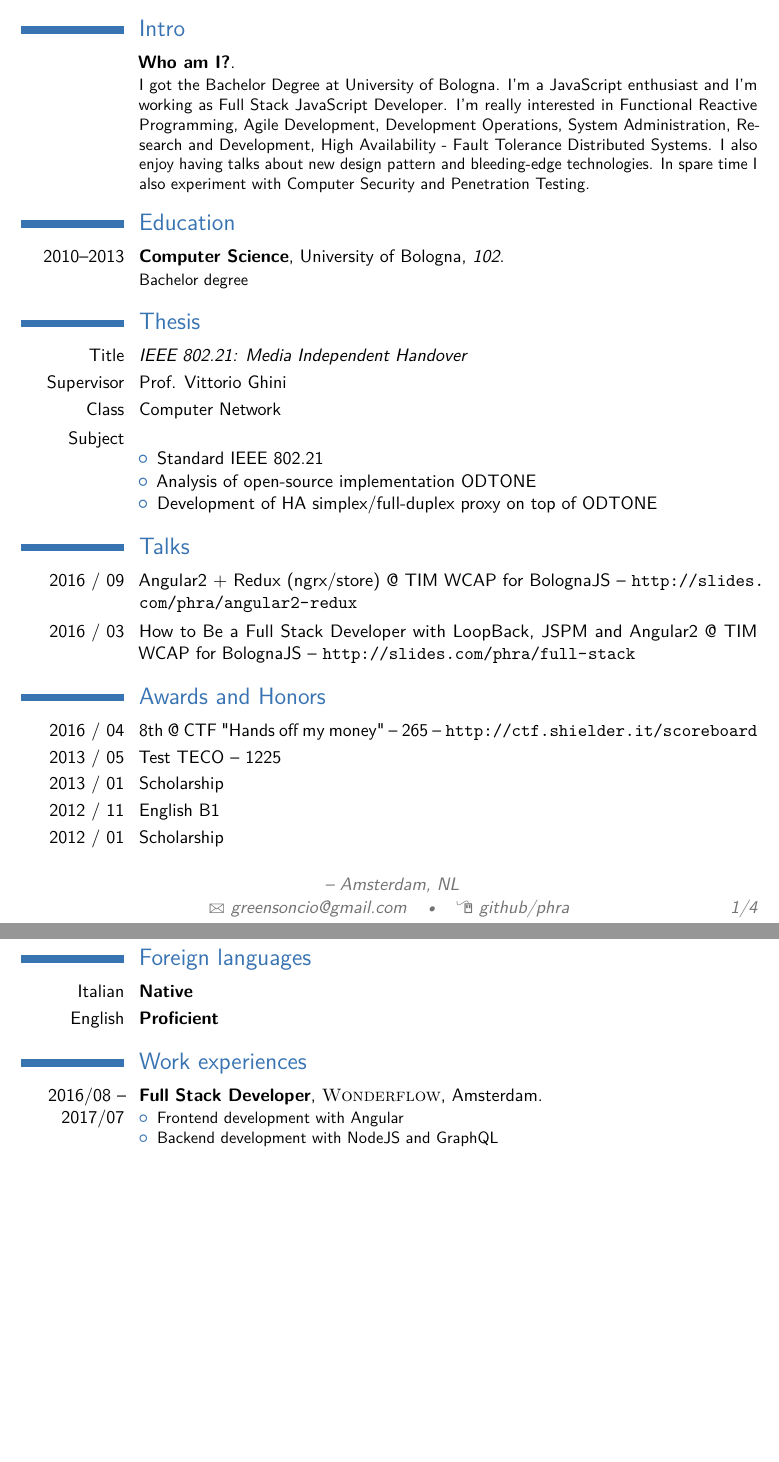
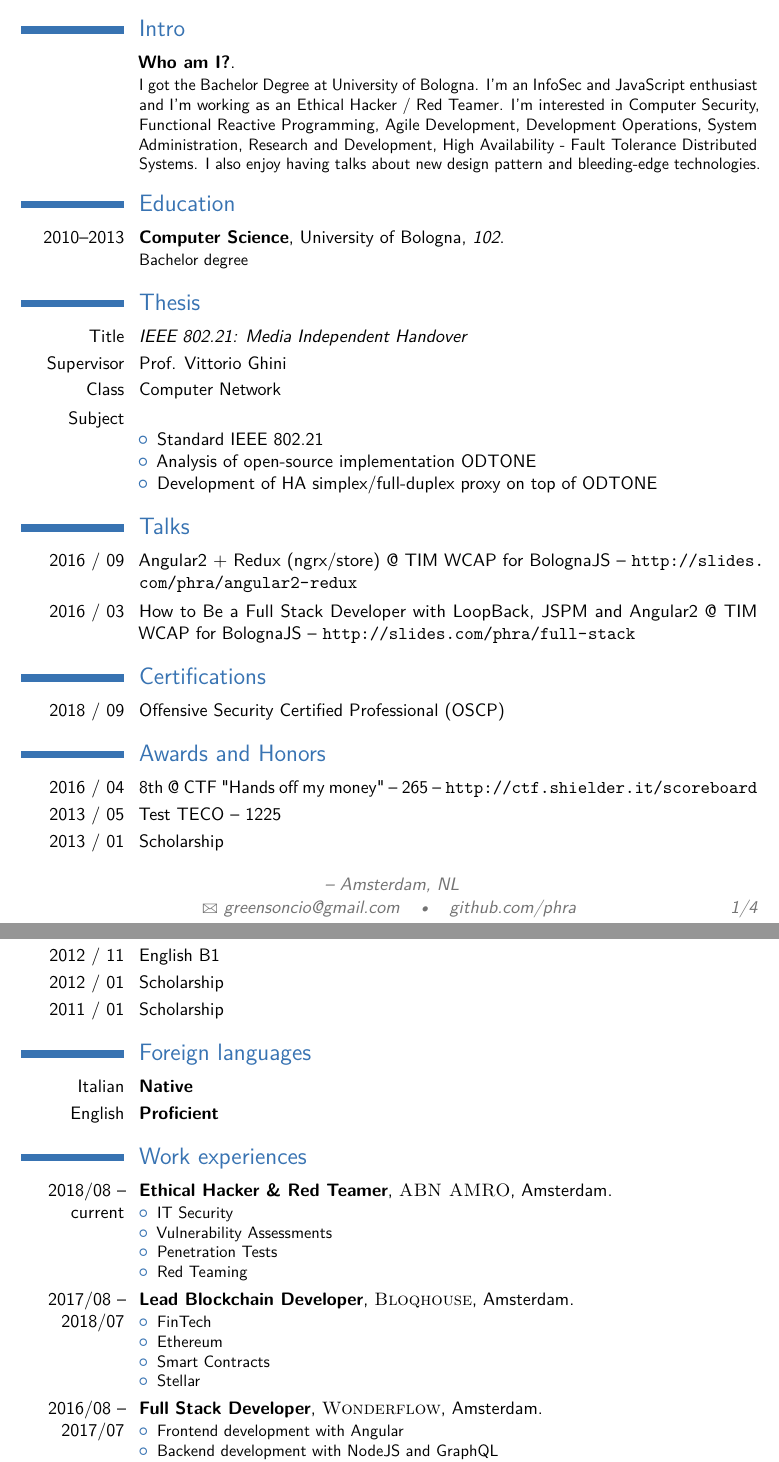
Before and after one commit to phra/curriculumvitae, a LaTeX CV (cv.tex): two parts of pages 1 and 2 of 4, joined at a grey line, cut so that both start at the same text, the shorter picture padded with empty space. Compiled offline with pdfLaTeX.

Commit message:
Update cv.tex

```diff
--- a/cv.tex
+++ b/cv.tex
@@ -27,7 +27,7 @@
 \usepackage[english]{babel}
 \usepackage[utf8]{inputenc}
 %\usepackage[T1]{fontenc}
-\moderncvstyle{casual} % CV theme - options include: 'casual' (default), 'classic', 'oldstyle' and 'banking'
+\moderncvstyle{casual} % CV theme - options include: 'casual' (default), 'classic', 'oldstyle' and 'banking
 \moderncvcolor{blue} % CV color - options include: 'blue' (default), 'orange', 'green', 'red', 'purple', 'grey' and 'black'
 
 \usepackage{lipsum} % Used for inserting dummy 'Lorem ipsum' text into the template
@@ -50,13 +50,11 @@
 %\phone{(000) 111 1112}
 %\fax{(000) 111 1113}
 \email{greensoncio@gmail.com}
-\homepage{github.com/phra}{github/phra} % The first argument is the url for the clickable link, the second argument is the url displayed in the template - this allows special characters to be displayed such as the tilde in this example
-%\extrainfo{additional information}
+\extrainfo{github.com/phra}
 %\photo[70pt][0.4pt]{pictures/picture} % The first bracket is the picture height, the second is the thickness of the frame around the picture (0pt for no frame)
 %\quote{"A witty and playful quotation" - John Smith}
 
 %----------------------------------------------------------------------------------------
-
 \begin{document}
 
 \makecvtitle % Print the CV title
@@ -67,7 +65,7 @@
 
 \section{Intro}
 
-\cventry{}{Who am I?}{}{}{}{I got the Bachelor Degree at University of Bologna. I'm a JavaScript enthusiast and I'm working as Full Stack JavaScript Developer. I'm really interested in Functional Reactive Programming, Agile Development, Development Operations, System Administration, Research and Development, High Availability - Fault Tolerance Distributed Systems. I also enjoy having talks about new design pattern and bleeding-edge technologies. In spare time I also experiment with Computer Security and Penetration Testing.}  % Arguments not required can be left empty
+\cventry{}{Who am I?}{}{}{}{I got the Bachelor Degree at University of Bologna. I'm an InfoSec and JavaScript enthusiast and I'm working as an Ethical Hacker / Red Teamer. I'm interested in Computer Security, Functional Reactive Programming, Agile Development, Development Operations, System Administration, Research and Development, High Availability - Fault Tolerance Distributed Systems. I also enjoy having talks about new design pattern and bleeding-edge technologies.}  % Arguments not required can be left empty
 %\cventry{2007--2010}{Bachelor of Business Studies}{The University of California}{Berkeley}{\textit{GPA -- 7.5}}{Specialized in Commerce}
 
 %----------------------------------------------------------------------------------------
@@ -99,6 +97,14 @@
 \cvitem{2016 / 03}{How to Be a Full Stack Developer with LoopBack, JSPM and Angular2 @ TIM
 WCAP for BolognaJS -- \url{http://slides.com/phra/full-stack}}
 
+
+%----------------------------------------------------------------------------------------
+%	CERTIFICATIONS SECTION
+%----------------------------------------------------------------------------------------
+
+\section{Certifications}
+
+\cvitem{2018 / 09}{Offensive Security Certified Professional (OSCP)}
 
 %----------------------------------------------------------------------------------------
 %	AWARDS SECTION
@@ -133,6 +139,22 @@ WCAP for BolognaJS -- \url{http://slides.com/phra/full-stack}}
 \section{Work experiences}
 
 %\subsection{Vocational}
+
+\cventry{2018/08 -- current}{Ethical Hacker \& Red Teamer}{\textsc{ABN AMRO}}{Amsterdam}{}{
+\begin{itemize}
+	\item IT Security
+	\item Vulnerability Assessments
+	\item Penetration Tests
+	\item Red Teaming
+\end{itemize}}
+
+\cventry{2017/08 -- 2018/07}{Lead Blockchain Developer}{\textsc{Bloqhouse}}{Amsterdam}{}{
+\begin{itemize}
+	\item FinTech
+	\item Ethereum
+	\item Smart Contracts
+	\item Stellar
+\end{itemize}}
 
 \cventry{2016/08 -- 2017/07}{Full Stack Developer}{\textsc{Wonderflow}}{Amsterdam}{}{
 \begin{itemize}
```
